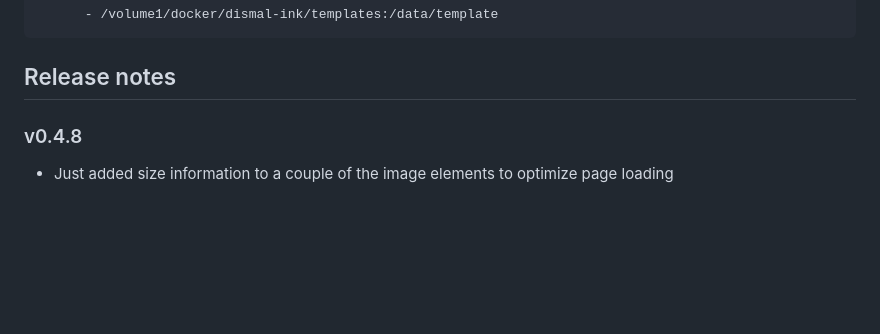
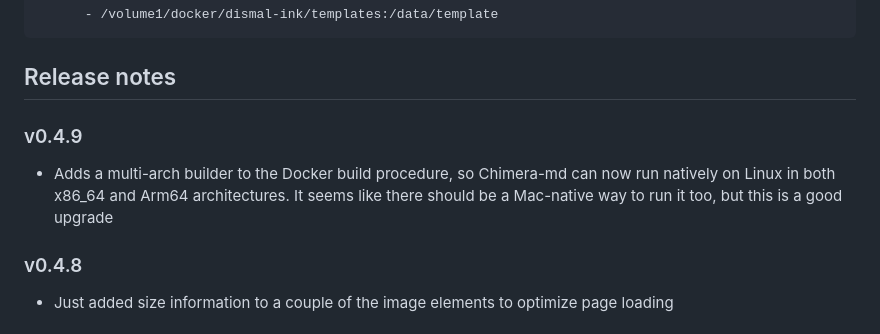
Before and after one commit to acbarrentine/chimera-md, a Markdown page: readme.md, the part around the change. Rendered like a GitHub page; blank space fills up the shorter version.

Commit message:
Update readme for v0.4.9

````diff
--- a/readme.md
+++ b/readme.md
@@ -231,6 +231,12 @@ increasing complexity, these are:
 ```
 
 ## Release notes
+
+### v0.4.9
+
+* Adds a multi-arch builder to the Docker build procedure, so Chimera-md can now
+  run natively on Linux in both x86_64 and Arm64 architectures. It seems like there
+  should be a Mac-native way to run it too, but this is a good upgrade
 
 ### v0.4.8
 
````
